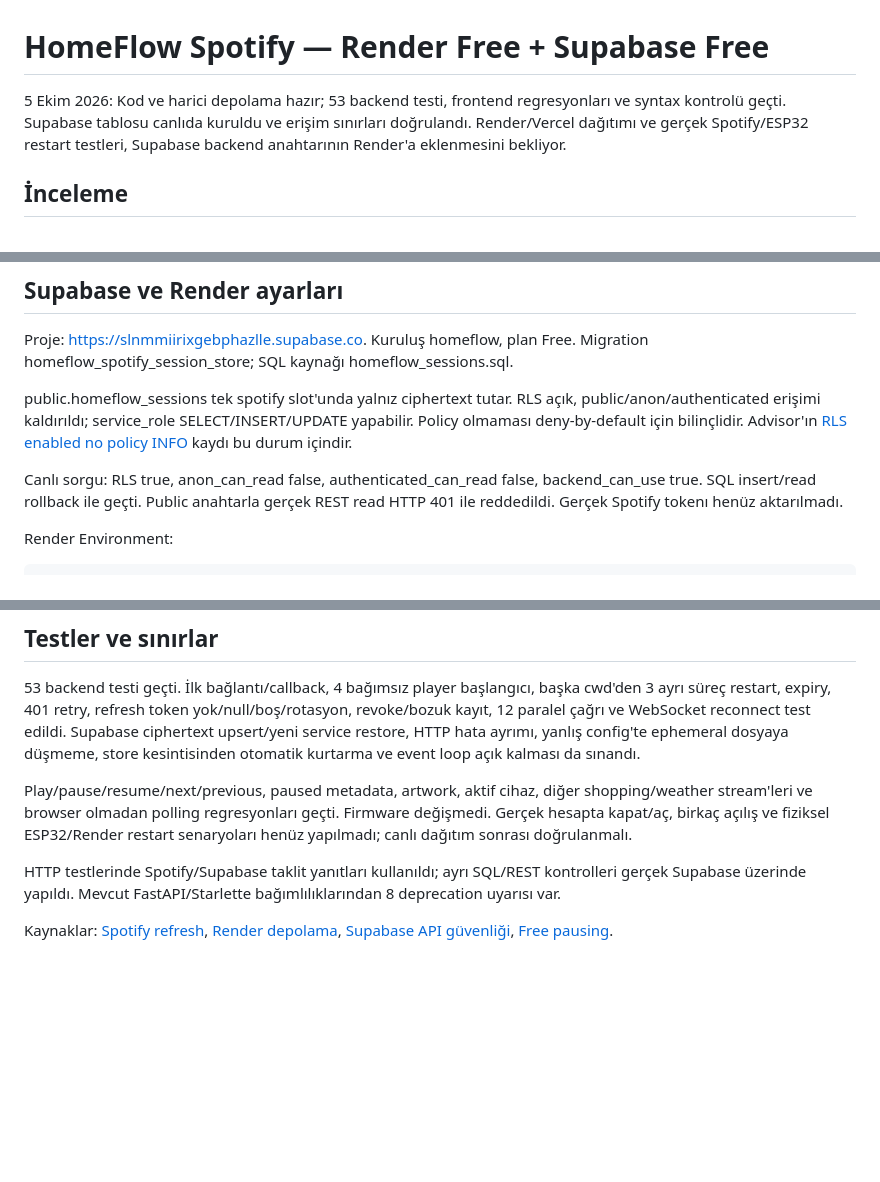
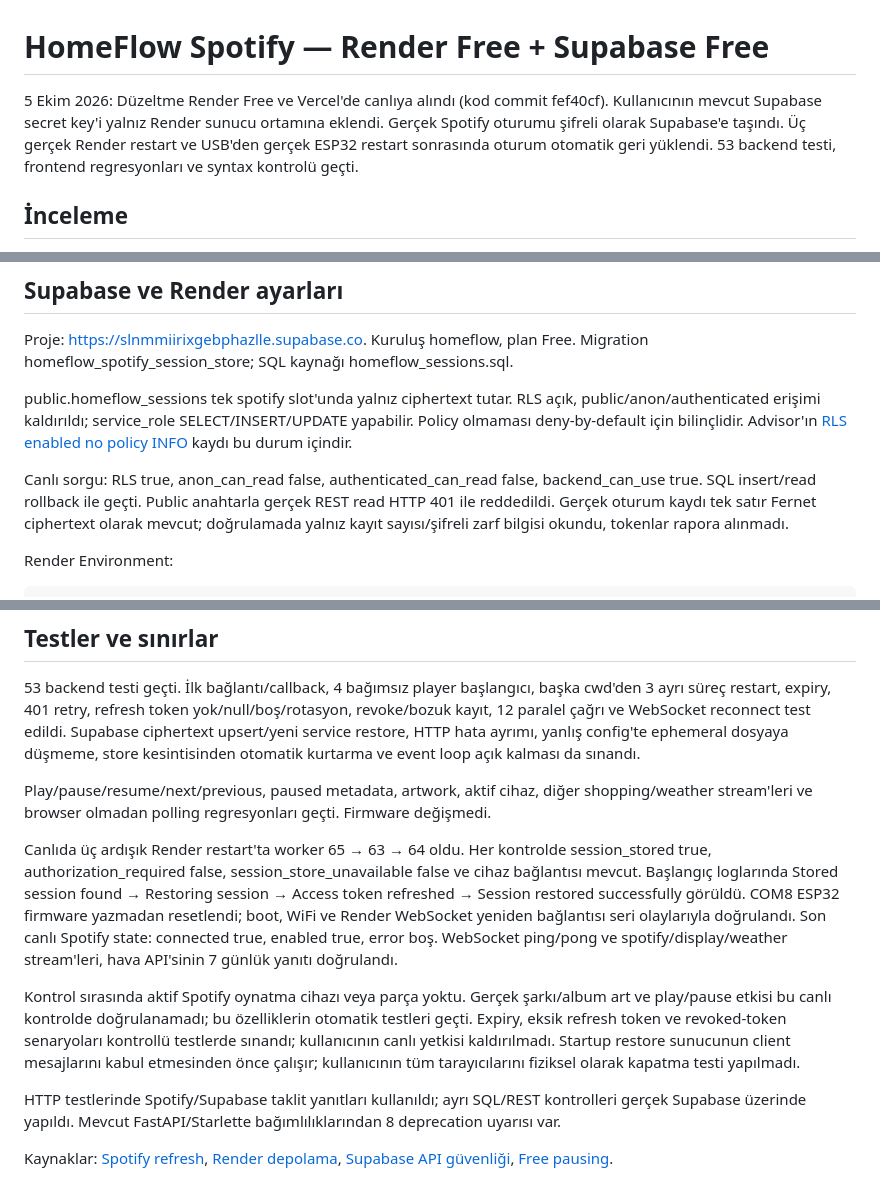
Before and after one commit to apeacefulduck/realtime-display, a Markdown page: realtime-display/README_SPOTIFY_SESSION.md, 3 parts joined by grey strips. GitHub-like rendering; blank space fills up the shorter version.

Commit message:
Keep Spotify verification report with the HomeFlow project

```diff
--- a/realtime-display/README_SPOTIFY_SESSION.md
+++ b/realtime-display/README_SPOTIFY_SESSION.md
@@ -1,6 +1,6 @@
 # HomeFlow Spotify — Render Free + Supabase Free
 
-5 Ekim 2026: Kod ve harici depolama hazır; 53 backend testi, frontend regresyonları ve syntax kontrolü geçti. Supabase tablosu canlıda kuruldu ve erişim sınırları doğrulandı. Render/Vercel dağıtımı ve gerçek Spotify/ESP32 restart testleri, Supabase backend anahtarının Render'a eklenmesini bekliyor.
+5 Ekim 2026: Düzeltme Render Free ve Vercel'de canlıya alındı (kod commit fef40cf). Kullanıcının mevcut Supabase secret key'i yalnız Render sunucu ortamına eklendi. Gerçek Spotify oturumu şifreli olarak Supabase'e taşındı. Üç gerçek Render restart ve USB'den gerçek ESP32 restart sonrasında oturum otomatik geri yüklendi. 53 backend testi, frontend regresyonları ve syntax kontrolü geçti.
 
 ## İnceleme
 
@@ -30,7 +30,7 @@ Proje: https://slnmmiirixgebphazlle.supabase.co. Kuruluş homeflow, plan Free. M
 
 public.homeflow_sessions tek spotify slot'unda yalnız ciphertext tutar. RLS açık, public/anon/authenticated erişimi kaldırıldı; service_role SELECT/INSERT/UPDATE yapabilir. Policy olmaması deny-by-default için bilinçlidir. Advisor'ın [RLS enabled no policy INFO](https://supabase.com/docs/guides/database/database-linter?lint=0008_rls_enabled_no_policy) kaydı bu durum içindir.
 
-Canlı sorgu: RLS true, anon_can_read false, authenticated_can_read false, backend_can_use true. SQL insert/read rollback ile geçti. Public anahtarla gerçek REST read HTTP 401 ile reddedildi. Gerçek Spotify tokenı henüz aktarılmadı.
+Canlı sorgu: RLS true, anon_can_read false, authenticated_can_read false, backend_can_use true. SQL insert/read rollback ile geçti. Public anahtarla gerçek REST read HTTP 401 ile reddedildi. Gerçek oturum kaydı tek satır Fernet ciphertext olarak mevcut; doğrulamada yalnız kayıt sayısı/şifreli zarf bilgisi okundu, tokenlar rapora alınmadı.
 
 Render Environment:
 
@@ -56,7 +56,11 @@ Supabase Free, düşük aktiviteyle yaklaşık 7 günlük dönemde projeyi durak
 
 53 backend testi geçti. İlk bağlantı/callback, 4 bağımsız player başlangıcı, başka cwd'den 3 ayrı süreç restart, expiry, 401 retry, refresh token yok/null/boş/rotasyon, revoke/bozuk kayıt, 12 paralel çağrı ve WebSocket reconnect test edildi. Supabase ciphertext upsert/yeni service restore, HTTP hata ayrımı, yanlış config'te ephemeral dosyaya düşmeme, store kesintisinden otomatik kurtarma ve event loop açık kalması da sınandı.
 
-Play/pause/resume/next/previous, paused metadata, artwork, aktif cihaz, diğer shopping/weather stream'leri ve browser olmadan polling regresyonları geçti. Firmware değişmedi. Gerçek hesapta kapat/aç, birkaç açılış ve fiziksel ESP32/Render restart senaryoları henüz yapılmadı; canlı dağıtım sonrası doğrulanmalı.
+Play/pause/resume/next/previous, paused metadata, artwork, aktif cihaz, diğer shopping/weather stream'leri ve browser olmadan polling regresyonları geçti. Firmware değişmedi.
+
+Canlıda üç ardışık Render restart'ta worker 65 → 63 → 64 oldu. Her kontrolde session_stored true, authorization_required false, session_store_unavailable false ve cihaz bağlantısı mevcut. Başlangıç loglarında Stored session found → Restoring session → Access token refreshed → Session restored successfully görüldü. COM8 ESP32 firmware yazmadan resetlendi; boot, WiFi ve Render WebSocket yeniden bağlantısı seri olaylarıyla doğrulandı. Son canlı Spotify state: connected true, enabled true, error boş. WebSocket ping/pong ve spotify/display/weather stream'leri, hava API'sinin 7 günlük yanıtı doğrulandı.
+
+Kontrol sırasında aktif Spotify oynatma cihazı veya parça yoktu. Gerçek şarkı/album art ve play/pause etkisi bu canlı kontrolde doğrulanamadı; bu özelliklerin otomatik testleri geçti. Expiry, eksik refresh token ve revoked-token senaryoları kontrollü testlerde sınandı; kullanıcının canlı yetkisi kaldırılmadı. Startup restore sunucunun client mesajlarını kabul etmesinden önce çalışır; kullanıcının tüm tarayıcılarını fiziksel olarak kapatma testi yapılmadı.
 
 HTTP testlerinde Spotify/Supabase taklit yanıtları kullanıldı; ayrı SQL/REST kontrolleri gerçek Supabase üzerinde yapıldı. Mevcut FastAPI/Starlette bağımlılıklarından 8 deprecation uyarısı var.
 
```
Also changed, not shown: README_SPOTIFY_SESSION.md (deleted, +0 -67 lines).
